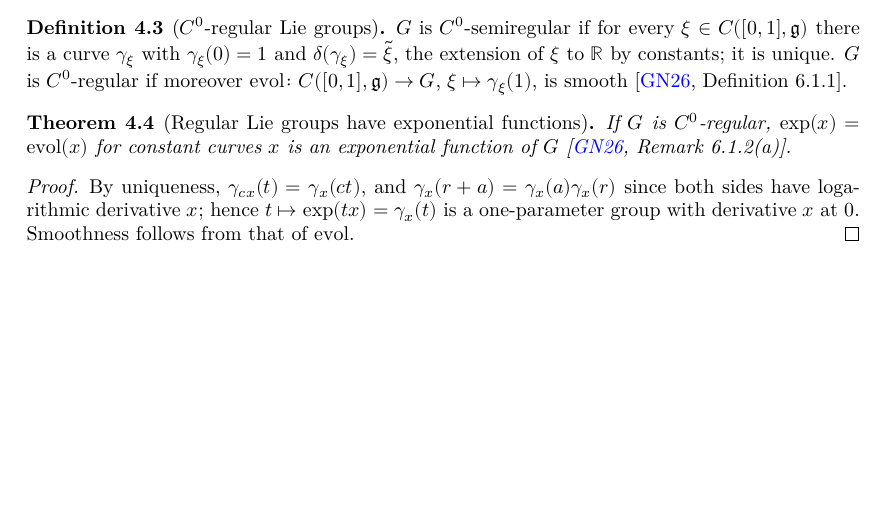
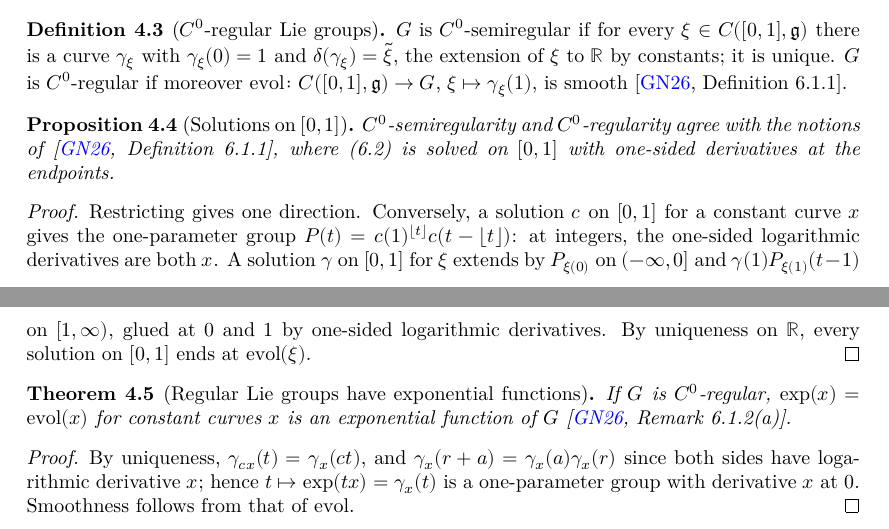
Before and after one commit to glaroton/lc-lie-groups, a LaTeX document (blueprint/src/print.tex, which reads blueprint/src/chapters/regular.tex): part of page 14 of 16 before the commit and two parts of pages 14 and 15 of 16 after it, the two joined at a grey line, cut so that both start at the same text, the shorter picture padded with empty space. Compiled offline with XeLaTeX.

Commit message:
C⁰-regularity agrees with GN26 Definition 6.1.1 (solutions on [0, 1])
One-sided logarithmic derivatives; solutions on [0, 1] extend to ℝ by
one-parameter groups P(t) = γ(1)^⌊t⌋ γ(t − ⌊t⌋); isC0Semiregular_iff and
isC0Regular_iff.

Co-Authored-By: Claude Opus 5.5 <noreply@anthropic.com>

```diff
--- a/blueprint/src/chapters/regular.tex
+++ b/blueprint/src/chapters/regular.tex
@@ -61,6 +61,37 @@ available as locally convex spaces.
   $\mathrm{evol}\colon C([0, 1], \mathfrak g) \to G$, $\xi \mapsto \gamma_\xi(1)$, is smooth
   \cite[Definition 6.1.1]{GN26}.
 \end{definition}
+
+\begin{proposition}[Solutions on {$[0, 1]$}]
+  \label{prop:regular-interval}
+  \lean{LocallyConvex.LieGroups.MBLieGroup.HasLogDerivWithinAt,
+    LocallyConvex.LieGroups.MBLieGroup.HasLogDerivWithinAt.hasLogDerivAt_of_Iic_Ici,
+    LocallyConvex.LieGroups.MBLieGroup.IsEvolOn,
+    LocallyConvex.LieGroups.MBLieGroup.IsEvolOn.oneParam,
+    LocallyConvex.LieGroups.MBLieGroup.IsOneParam.isEvol,
+    LocallyConvex.LieGroups.MBLieGroup.evol_eq_of_isEvolOn,
+    LocallyConvex.LieGroups.MBLieGroup.IsEvolOn.exists_isEvol,
+    LocallyConvex.LieGroups.MBLieGroup.IsC0SemiregularGN,
+    LocallyConvex.LieGroups.MBLieGroup.isC0Semiregular_iff,
+    LocallyConvex.LieGroups.MBLieGroup.evolGN_eq,
+    LocallyConvex.LieGroups.MBLieGroup.IsC0RegularGN,
+    LocallyConvex.LieGroups.MBLieGroup.isC0Regular_iff}
+  \leanok
+  \uses{def:c0-regular}
+  $C^0$-semiregularity and $C^0$-regularity agree with the notions of
+  \cite[Definition 6.1.1]{GN26}, where (6.2) is solved on $[0, 1]$ with one-sided derivatives at
+  the endpoints.
+\end{proposition}
+
+\begin{proof}
+  \leanok
+  Restricting gives one direction. Conversely, a solution $c$ on $[0, 1]$ for a constant curve
+  $x$ gives the one-parameter group $P(t) = c(1)^{\lfloor t\rfloor} c(t - \lfloor t\rfloor)$: at
+  integers, the one-sided logarithmic derivatives are both $x$. A solution $\gamma$ on $[0, 1]$
+  for $\xi$ extends by $P_{\xi(0)}$ on $(-\infty, 0]$ and $\gamma(1)P_{\xi(1)}(t - 1)$ on
+  $[1, \infty)$, glued at $0$ and $1$ by one-sided logarithmic derivatives. By uniqueness on
+  $\mathbb{R}$, every solution on $[0, 1]$ ends at $\mathrm{evol}(\xi)$.
+\end{proof}
 
 \begin{theorem}[Regular Lie groups have exponential functions]
   \label{thm:regular-exp}
```
Also changed, not shown: README.md, 4 other files.
